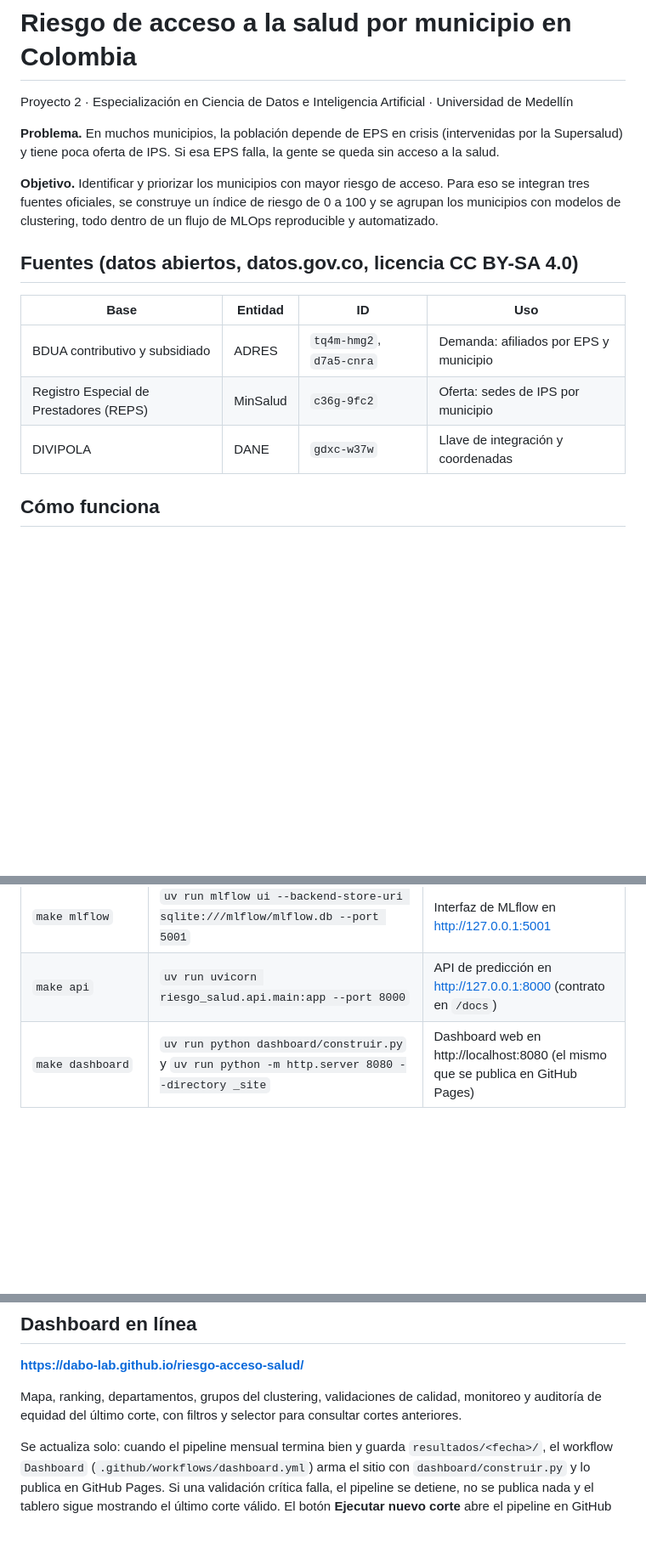
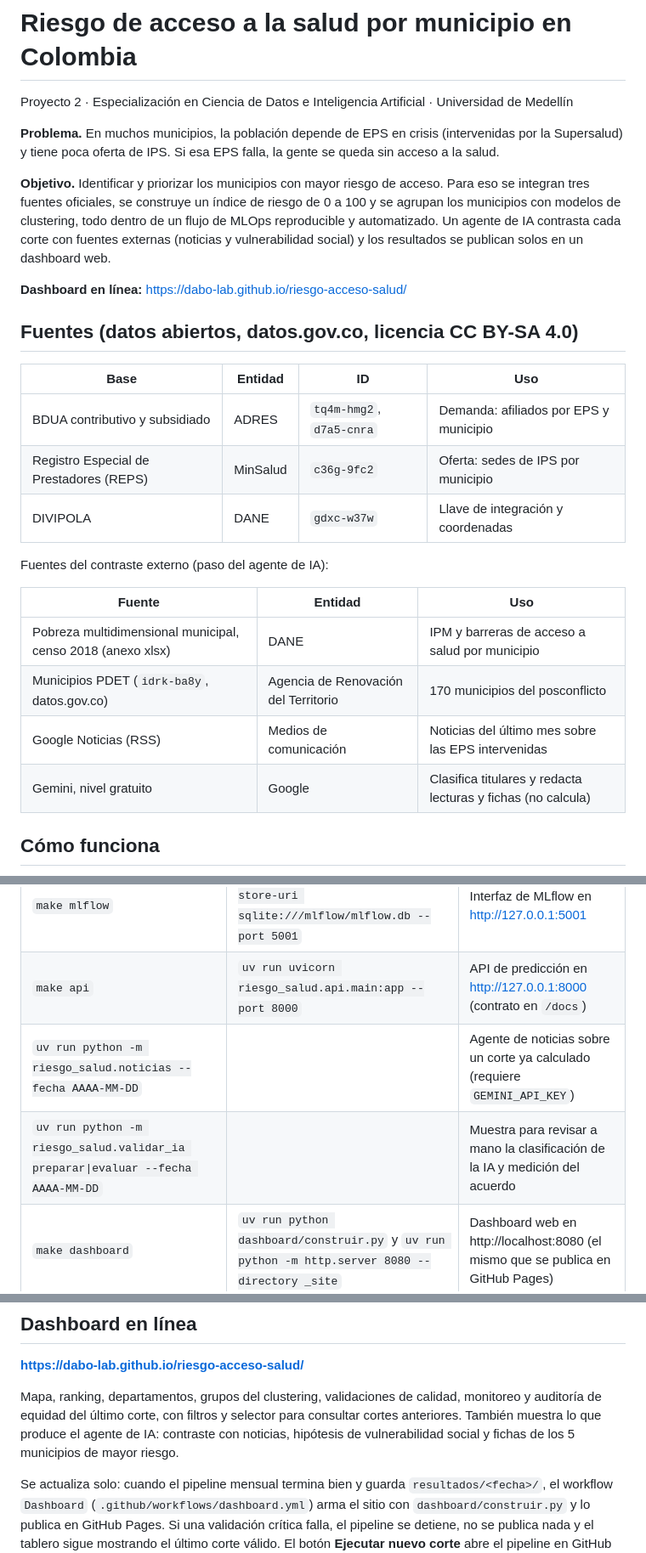
Before and after one commit to DABO-lab/riesgo-acceso-salud, a Markdown page: README.md, 3 parts joined by grey strips. Shown at 85% size. GitHub-like rendering; blank space fills up the shorter version.

```diff
--- a/README.md
+++ b/README.md
@@ -9,7 +9,10 @@ la salud.
 **Objetivo.** Identificar y priorizar los municipios con mayor riesgo de acceso. Para eso se
 integran tres fuentes oficiales, se construye un índice de riesgo de 0 a 100 y se agrupan los
 municipios con modelos de clustering, todo dentro de un flujo de MLOps reproducible y
-automatizado.
+automatizado. Un agente de IA contrasta cada corte con fuentes externas (noticias y
+vulnerabilidad social) y los resultados se publican solos en un dashboard web.
+
+**Dashboard en línea:** https://dabo-lab.github.io/riesgo-acceso-salud/
 
 ## Fuentes (datos abiertos, datos.gov.co, licencia CC BY-SA 4.0)
 
@@ -18,6 +21,15 @@ automatizado.
 | BDUA contributivo y subsidiado | ADRES | `tq4m-hmg2`, `d7a5-cnra` | Demanda: afiliados por EPS y municipio |
 | Registro Especial de Prestadores (REPS) | MinSalud | `c36g-9fc2` | Oferta: sedes de IPS por municipio |
 | DIVIPOLA | DANE | `gdxc-w37w` | Llave de integración y coordenadas |
+
+Fuentes del contraste externo (paso del agente de IA):
+
+| Fuente | Entidad | Uso |
+|---|---|---|
+| Pobreza multidimensional municipal, censo 2018 (anexo xlsx) | DANE | IPM y barreras de acceso a salud por municipio |
+| Municipios PDET (`idrk-ba8y`, datos.gov.co) | Agencia de Renovación del Territorio | 170 municipios del posconflicto |
+| Google Noticias (RSS) | Medios de comunicación | Noticias del último mes sobre las EPS intervenidas |
+| Gemini, nivel gratuito | Google | Clasifica titulares y redacta lecturas y fichas (no calcula) |
 
 ## Cómo funciona
 
@@ -59,6 +75,8 @@ En VS Code, elija `.venv` como intérprete y como kernel de los notebooks.
 | `make demo` | `... pipeline --demo --rapido` | El mismo pipeline con datos sintéticos, sin internet |
 | `make mlflow` | `uv run mlflow ui --backend-store-uri sqlite:///mlflow/mlflow.db --port 5001` | Interfaz de MLflow en http://127.0.0.1:5001 |
 | `make api` | `uv run uvicorn riesgo_salud.api.main:app --port 8000` | API de predicción en http://127.0.0.1:8000 (contrato en `/docs`) |
+| `uv run python -m riesgo_salud.noticias --fecha AAAA-MM-DD` | | Agente de noticias sobre un corte ya calculado (requiere `GEMINI_API_KEY`) |
+| `uv run python -m riesgo_salud.validar_ia preparar\|evaluar --fecha AAAA-MM-DD` | | Muestra para revisar a mano la clasificación de la IA y medición del acuerdo |
 | `make dashboard` | `uv run python dashboard/construir.py` y `uv run python -m http.server 8080 --directory _site` | Dashboard web en http://localhost:8080 (el mismo que se publica en GitHub Pages) |
 | `make test` | `uv run pytest -q` | Pruebas (sin internet) |
 | `make lint` | `uv run ruff check . --fix` y `uv run ruff format .` | Estilo del código |
@@ -75,7 +93,9 @@ resultados y MLflow queden en Drive.
 **https://dabo-lab.github.io/riesgo-acceso-salud/**
 
 Mapa, ranking, departamentos, grupos del clustering, validaciones de calidad, monitoreo y auditoría
-de equidad del último corte, con filtros y selector para consultar cortes anteriores.
+de equidad del último corte, con filtros y selector para consultar cortes anteriores. También
+muestra lo que produce el agente de IA: contraste con noticias, hipótesis de vulnerabilidad
+social y fichas de los 5 municipios de mayor riesgo.
 
 Se actualiza solo: cuando el pipeline mensual termina bien y guarda `resultados/<fecha>/`, el
 workflow `Dashboard` (`.github/workflows/dashboard.yml`) arma el sitio con `dashboard/construir.py`
```
Also changed, not shown: other parts of README.md (+41 -12 lines), docs/arquitectura_mlops.md (+9 -4 lines), docs/etica_usuario_beneficio.md (+1 -1 lines).
